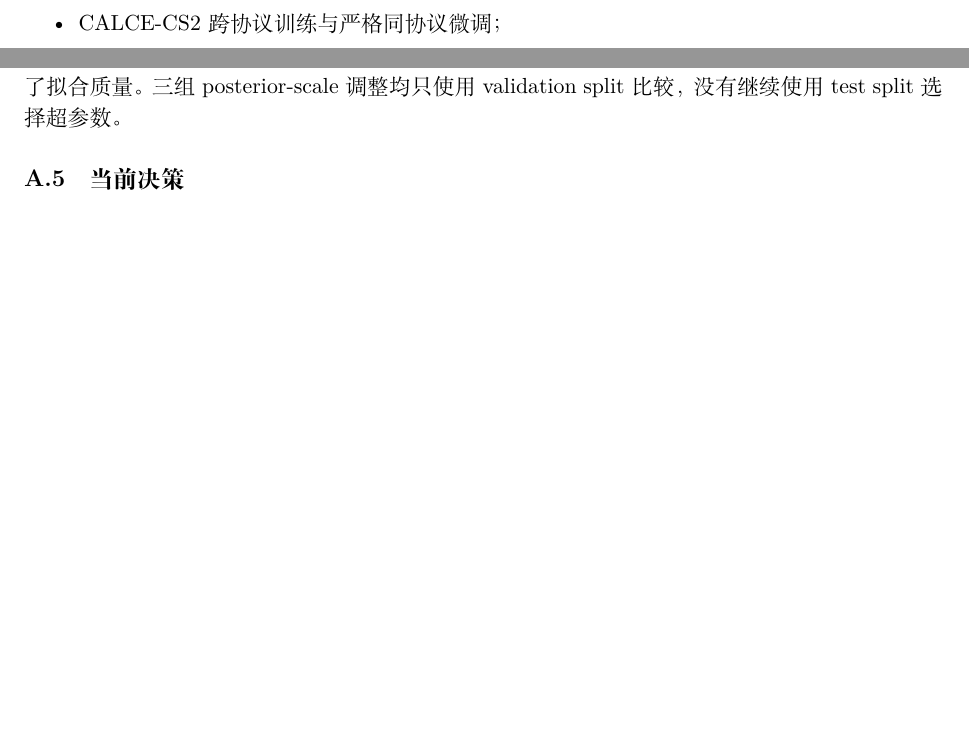
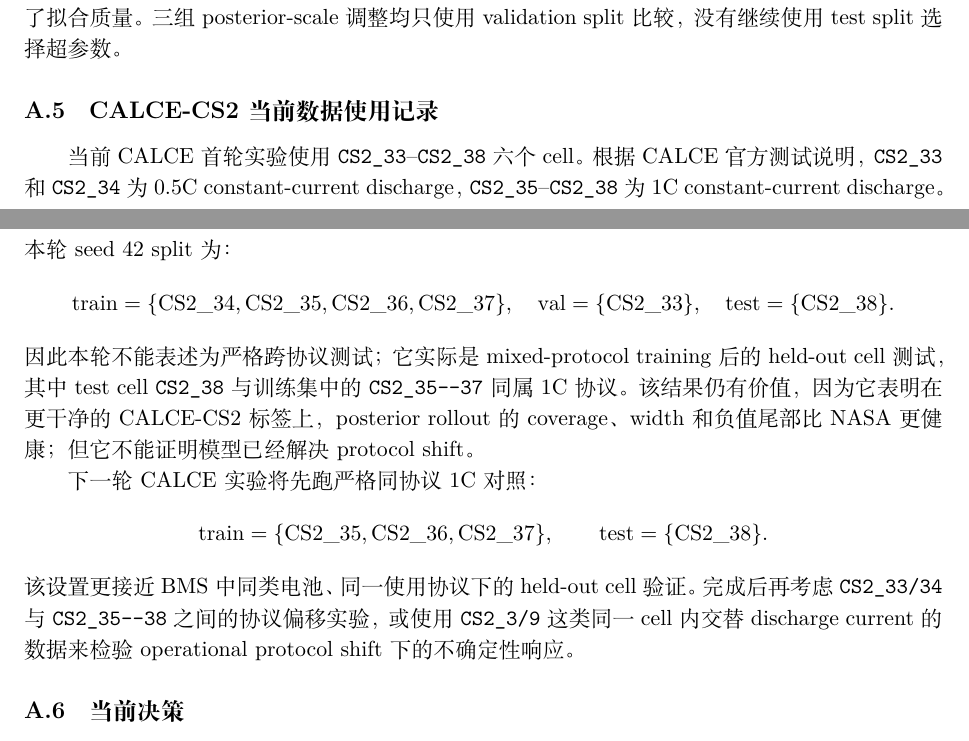
Before and after one commit to feng-ruiyang/Battery, a LaTeX document (manuscript/proposal_bnn_soh.tex): two parts of pages 9 and 12 of 13 before the commit and two parts of pages 12 and 13 of 13 after it, joined at a grey line, cut so that both start at the same text, the shorter picture padded with empty space. Compiled offline with XeLaTeX; a missing font is replaced by an installed copy or a similar font.

Commit message:
Record CALCE split plan

```diff
--- a/manuscript/proposal_bnn_soh.tex
+++ b/manuscript/proposal_bnn_soh.tex
@@ -467,8 +467,8 @@ sample negative / upper out-of-range & 5.63\% / -- & 0.4657\% / 0.0018\% \\
   \item 不同 $\beta_{\mathrm{KL}}$、prior variance、rollout horizon 和样本数量；
   \item 有无 latent next-step 辅助损失；
   \item best checkpoint 与 last checkpoint；
-  \item NASA 同分布测试、CALCE 跨协议测试与 Severson/HUST 跨数据集测试；
-  \item CALCE-CS2 跨协议训练与严格同协议微调；
+  \item NASA 同分布测试、CALCE 同协议/协议偏移测试与 Severson/HUST 跨数据集测试；
+  \item CALCE-CS2 同协议 held-out cell、协议偏移与少量 target-protocol 微调；
   \item 后续加入 MC Dropout、Deep Ensemble、Last-layer Laplace 和显式退化动力学。
 \end{itemize}
 
@@ -642,6 +642,34 @@ $\rho$ 学习率改善了 proper score，却同时造成少数 posterior weight
 posterior-scale 调整均只使用 validation split 比较，没有继续使用
 test split 选择超参数。
 
+\subsection{CALCE-CS2 当前数据使用记录}
+
+当前 CALCE 首轮实验使用 \texttt{CS2\_33}--\texttt{CS2\_38} 六个 cell。
+根据 CALCE 官方测试说明，\texttt{CS2\_33} 和 \texttt{CS2\_34} 为
+0.5C constant-current discharge，\texttt{CS2\_35}--\texttt{CS2\_38} 为
+1C constant-current discharge。
+本轮 seed 42 split 为：
+\[
+\mathrm{train}=\{\mathrm{CS2\_34,CS2\_35,CS2\_36,CS2\_37}\},\quad
+\mathrm{val}=\{\mathrm{CS2\_33}\},\quad
+\mathrm{test}=\{\mathrm{CS2\_38}\}.
+\]
+因此本轮不能表述为严格跨协议测试；它实际是 mixed-protocol training
+后的 held-out cell 测试，其中 test cell \texttt{CS2\_38} 与训练集中的
+\texttt{CS2\_35--37} 同属 1C 协议。该结果仍有价值，因为它表明在更干净的
+CALCE-CS2 标签上，posterior rollout 的 coverage、width 和负值尾部比
+NASA 更健康；但它不能证明模型已经解决 protocol shift。
+
+下一轮 CALCE 实验将先跑严格同协议 1C 对照：
+\[
+\mathrm{train}=\{\mathrm{CS2\_35,CS2\_36,CS2\_37}\},\qquad
+\mathrm{test}=\{\mathrm{CS2\_38}\}.
+\]
+该设置更接近 BMS 中同类电池、同一使用协议下的 held-out cell 验证。完成后再考虑
+\texttt{CS2\_33/34} 与 \texttt{CS2\_35--38} 之间的协议偏移实验，或使用
+\texttt{CS2\_3/9} 这类同一 cell 内交替 discharge current 的数据来检验
+operational protocol shift 下的不确定性响应。
+
 \subsection{当前决策}
 
 基于上述日志，NASA 后续默认路线为：
```
Also changed, not shown: manuscript/proposal_bnn_soh.pdf, manuscript/proposal_bnn_soh.tex (12 more changed lines).
